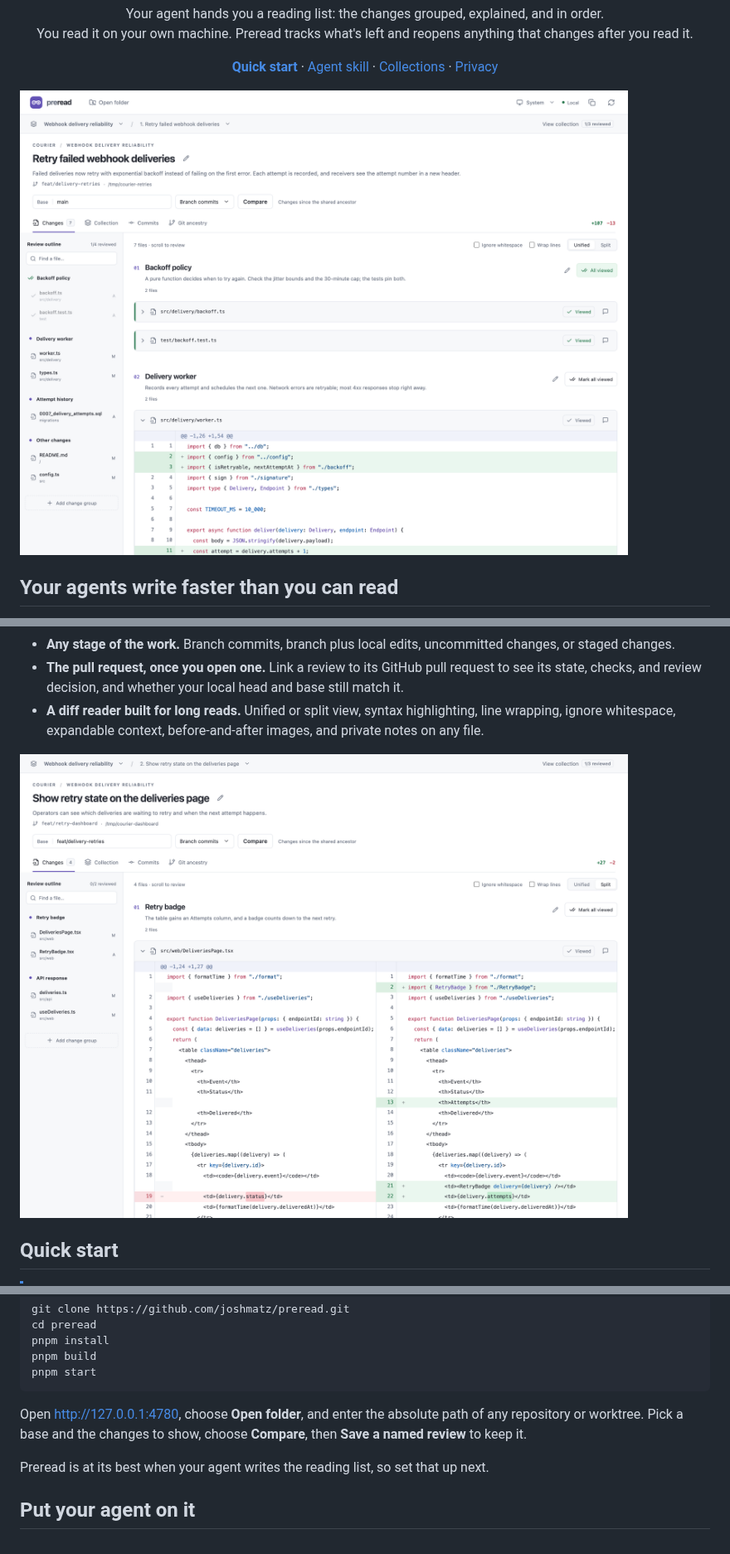
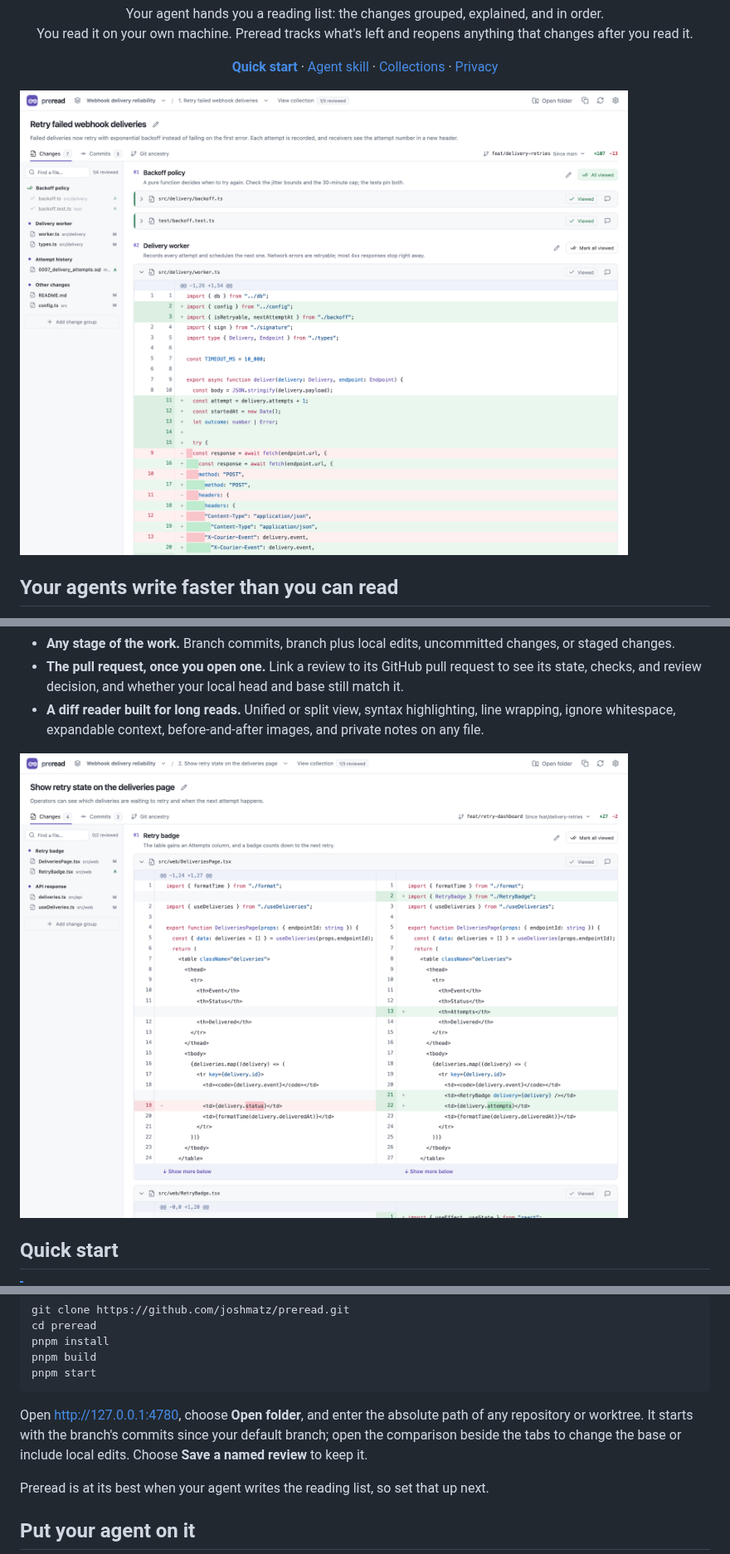
Before and after one commit to joshmatz/preread, a Markdown page: README.md, 3 parts joined by grey strips. Shown at 83% size. GitHub-like rendering; pictures changed too: docs/screenshots/review-light.png, docs/screenshots/split-light.png.

````diff
--- a/README.md
+++ b/README.md
@@ -73,7 +73,7 @@ pnpm build
 pnpm start
 ```
 
-Open <http://127.0.0.1:4780>, choose **Open folder**, and enter the absolute path of any repository or worktree. Pick a base and the changes to show, choose **Compare**, then **Save a named review** to keep it.
+Open <http://127.0.0.1:4780>, choose **Open folder**, and enter the absolute path of any repository or worktree. It starts with the branch's commits since your default branch; open the comparison beside the tabs to change the base or include local edits. Choose **Save a named review** to keep it.
 
 Preread is at its best when your agent writes the reading list, so set that up next.
 
````
Also changed, not shown: other parts of README.md (+1 -1 lines), DESIGN.md (+2 -2 lines), docs/screenshots/collection-dark.png, docs/screenshots/collection-light.png, docs/screenshots/review-dark.png, docs/screenshots/split-dark.png, 3 other files.
